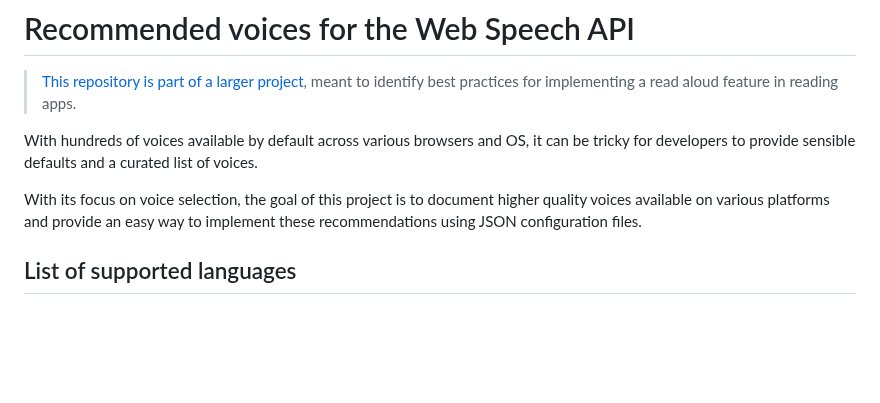
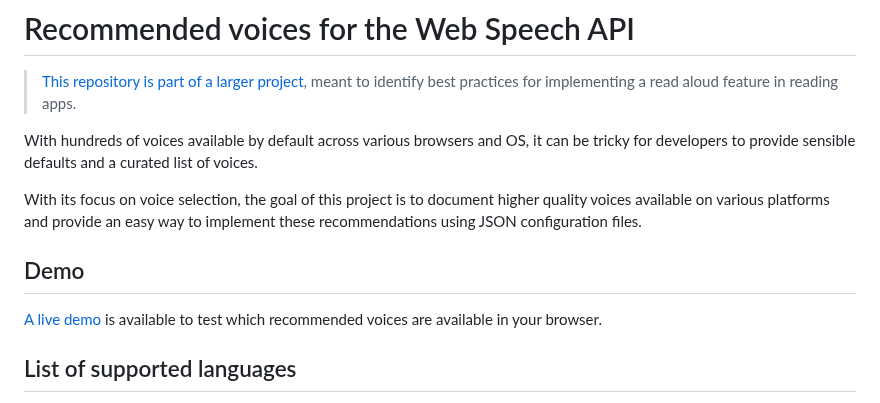
Before and after one commit to HadrienGardeur/web-speech-recommended-voices, a Markdown page: README.md, the part around the change. Drawn GitHub-style; blank space fills up the shorter version.

Commit message:
Added link to the demo in the README

```diff
--- a/README.md
+++ b/README.md
@@ -5,6 +5,11 @@
 With hundreds of voices available by default across various browsers and OS, it can be tricky for developers to provide sensible defaults and a curated list of voices.
 
 With its focus on voice selection, the goal of this project is to document higher quality voices available on various platforms and provide an easy way to implement these recommendations using JSON configuration files.
+
+## Demo
+
+[A live demo](https://hadriengardeur.github.io/web-speech-recommended-voices/demo/) is available to test which recommended voices are available in your browser.
+
 
 ## List of supported languages
 
```
